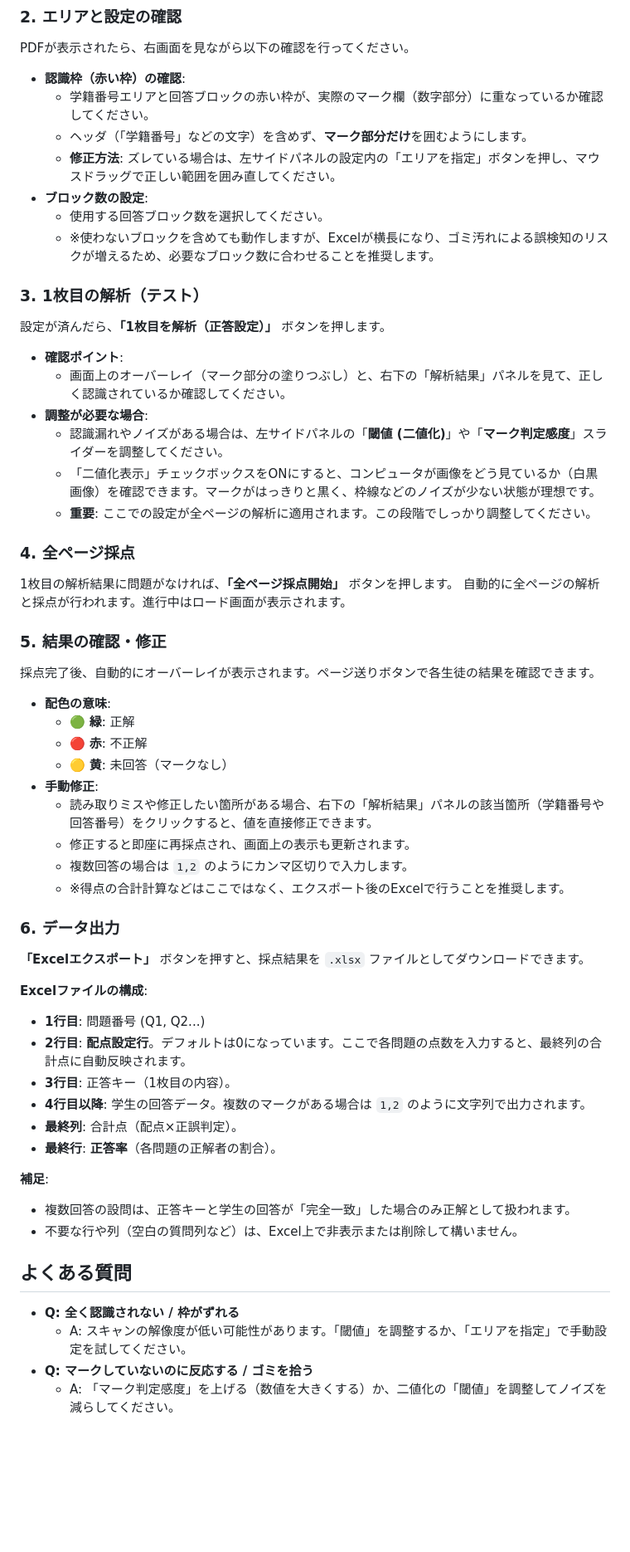
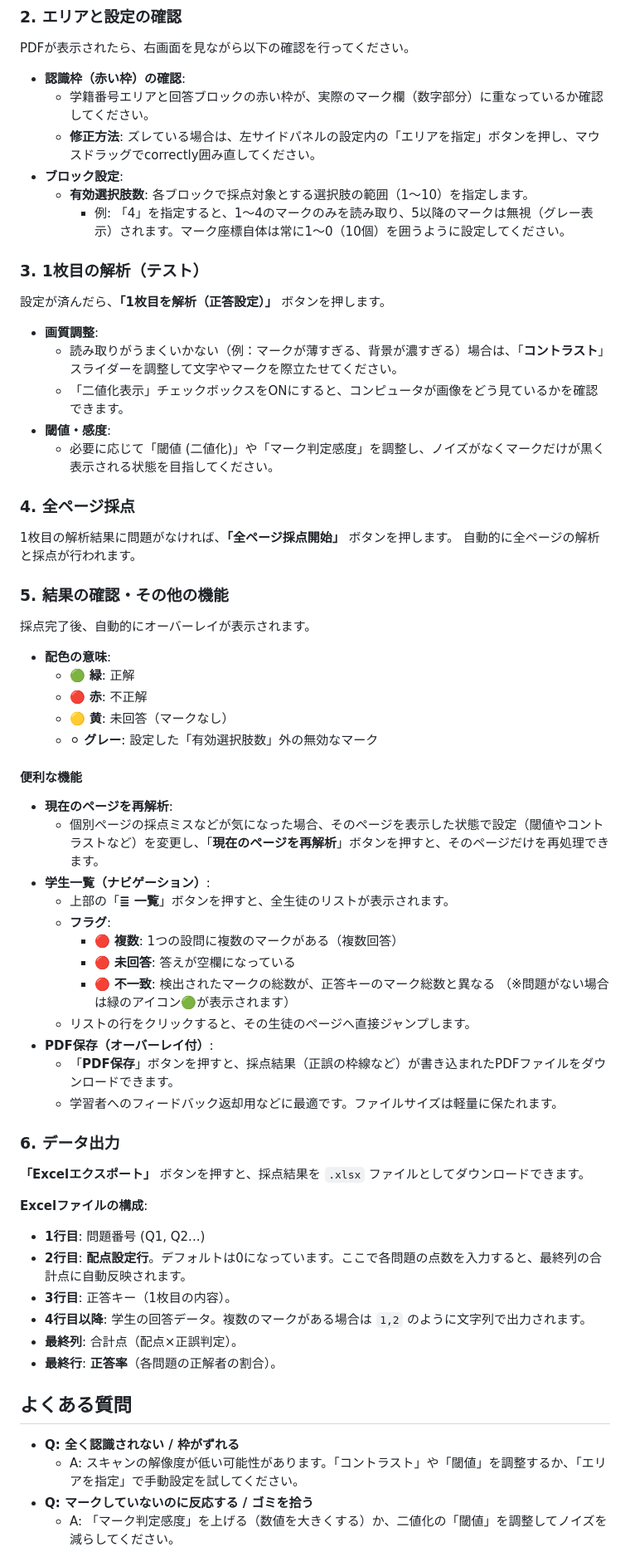
Before and after one commit to hayashi-daisei-ff-arch/marksheet-ocr-grader, a Markdown page: README.md, the part around one of its changes. Shown at 83% size. GitHub-like rendering; blank space fills up the shorter version.

```diff
--- a/README.md
+++ b/README.md
@@ -30,38 +30,47 @@ PDFが表示されたら、右画面を見ながら以下の確認を行って
 
 *   **認識枠（赤い枠）の確認**:
     *   学籍番号エリアと回答ブロックの赤い枠が、実際のマーク欄（数字部分）に重なっているか確認してください。
-    *   ヘッダ（「学籍番号」などの文字）を含めず、**マーク部分だけ**を囲むようにします。
-    *   **修正方法**: ズレている場合は、左サイドパネルの設定内の「エリアを指定」ボタンを押し、マウスドラッグで正しい範囲を囲み直してください。
-*   **ブロック数の設定**:
-    *   使用する回答ブロック数を選択してください。
-    *   ※使わないブロックを含めても動作しますが、Excelが横長になり、ゴミ汚れによる誤検知のリスクが増えるため、必要なブロック数に合わせることを推奨します。
+    *   **修正方法**: ズレている場合は、左サイドパネルの設定内の「エリアを指定」ボタンを押し、マウスドラッグでcorrectly囲み直してください。
+*   **ブロック設定**:
+    *   **有効選択肢数**: 各ブロックで採点対象とする選択肢の範囲（1～10）を指定します。
+        *   例: 「4」を指定すると、1～4のマークのみを読み取り、5以降のマークは無視（グレー表示）されます。マーク座標自体は常に1～0（10個）を囲うように設定してください。
 
 ### 3. 1枚目の解析（テスト）
 設定が済んだら、**「1枚目を解析（正答設定）」** ボタンを押します。
 
-*   **確認ポイント**:
-    *   画面上のオーバーレイ（マーク部分の塗りつぶし）と、右下の「解析結果」パネルを見て、正しく認識されているか確認してください。
-*   **調整が必要な場合**:
-    *   認識漏れやノイズがある場合は、左サイドパネルの「**閾値 (二値化)**」や「**マーク判定感度**」スライダーを調整してください。
-    *   「二値化表示」チェックボックスをONにすると、コンピュータが画像をどう見ているか（白黒画像）を確認できます。マークがはっきりと黒く、枠線などのノイズが少ない状態が理想です。
-    *   **重要**: ここでの設定が全ページの解析に適用されます。この段階でしっかり調整してください。
+*   **画質調整**:
+    *   読み取りがうまくいかない（例：マークが薄すぎる、背景が濃すぎる）場合は、「**コントラスト**」スライダーを調整して文字やマークを際立たせてください。
+    *   「二値化表示」チェックボックスをONにすると、コンピュータが画像をどう見ているかを確認できます。
+*   **閾値・感度**:
+    *   必要に応じて「閾値 (二値化)」や「マーク判定感度」を調整し、ノイズがなくマークだけが黒く表示される状態を目指してください。
 
 ### 4. 全ページ採点
 1枚目の解析結果に問題がなければ、**「全ページ採点開始」** ボタンを押します。
-自動的に全ページの解析と採点が行われます。進行中はロード画面が表示されます。
+自動的に全ページの解析と採点が行われます。
 
-### 5. 結果の確認・修正
-採点完了後、自動的にオーバーレイが表示されます。ページ送りボタンで各生徒の結果を確認できます。
+### 5. 結果の確認・その他の機能
+採点完了後、自動的にオーバーレイが表示されます。
 
 *   **配色の意味**:
     *   🟢 **緑**: 正解
     *   🔴 **赤**: 不正解
     *   🟡 **黄**: 未回答（マークなし）
-*   **手動修正**:
-    *   読み取りミスや修正したい箇所がある場合、右下の「解析結果」パネルの該当箇所（学籍番号や回答番号）をクリックすると、値を直接修正できます。
-    *   修正すると即座に再採点され、画面上の表示も更新されます。
-    *   複数回答の場合は `1,2` のようにカンマ区切りで入力します。
-    *   ※得点の合計計算などはここではなく、エクスポート後のExcelで行うことを推奨します。
+    *   ⚪ **グレー**: 設定した「有効選択肢数」外の無効なマーク
+
+#### 便利な機能
+*   **現在のページを再解析**:
+    *   個別ページの採点ミスなどが気になった場合、そのページを表示した状態で設定（閾値やコントラストなど）を変更し、「**現在のページを再解析**」ボタンを押すと、そのページだけを再処理できます。
+*   **学生一覧（ナビゲーション）**:
+    *   上部の「**≣ 一覧**」ボタンを押すと、全生徒のリストが表示されます。
+    *   **フラグ**:
+        *   🔴 **複数**: 1つの設問に複数のマークがある（複数回答）
+        *   🔴 **未回答**: 答えが空欄になっている
+        *   🔴 **不一致**: 検出されたマークの総数が、正答キーのマーク総数と異なる
+        （※問題がない場合は緑のアイコン🟢が表示されます）
+    *   リストの行をクリックすると、その生徒のページへ直接ジャンプします。
+*   **PDF保存（オーバーレイ付）**:
+    *   「**PDF保存**」ボタンを押すと、採点結果（正誤の枠線など）が書き込まれたPDFファイルをダウンロードできます。
+    *   学習者へのフィードバック返却用などに最適です。ファイルサイズは軽量に保たれます。
 
 ### 6. データ出力
 **「Excelエクスポート」** ボタンを押すと、採点結果を `.xlsx` ファイルとしてダウンロードできます。
@@ -74,13 +83,9 @@ PDFが表示されたら、右画面を見ながら以下の確認を行って
 *   **最終列**: 合計点（配点×正誤判定）。
 *   **最終行**: **正答率**（各問題の正解者の割合）。
 
-**補足**:
-*   複数回答の設問は、正答キーと学生の回答が「完全一致」した場合のみ正解として扱われます。
-*   不要な行や列（空白の質問列など）は、Excel上で非表示または削除して構いません。
-
 ## よくある質問
 
 *   **Q: 全く認識されない / 枠がずれる**
-    *   A: スキャンの解像度が低い可能性があります。「閾値」を調整するか、「エリアを指定」で手動設定を試してください。
+    *   A: スキャンの解像度が低い可能性があります。「コントラスト」や「閾値」を調整するか、「エリアを指定」で手動設定を試してください。
 *   **Q: マークしていないのに反応する / ゴミを拾う**
     *   A: 「マーク判定感度」を上げる（数値を大きくする）か、二値化の「閾値」を調整してノイズを減らしてください。
```
Also changed, not shown: other parts of README.md (+2 -0 lines).
